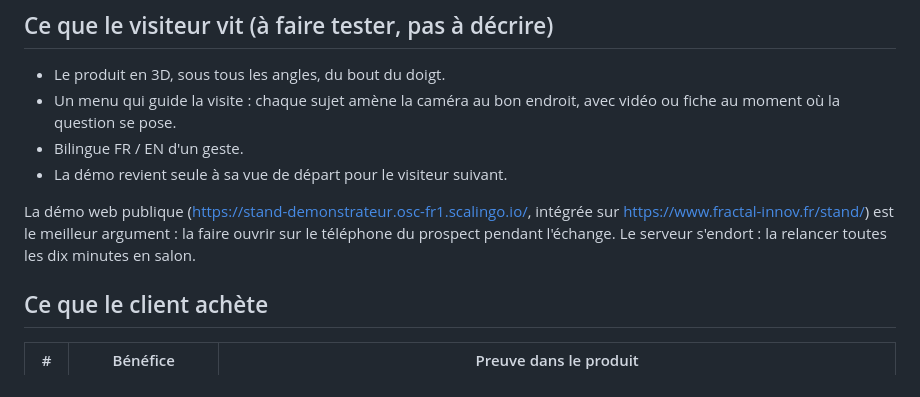
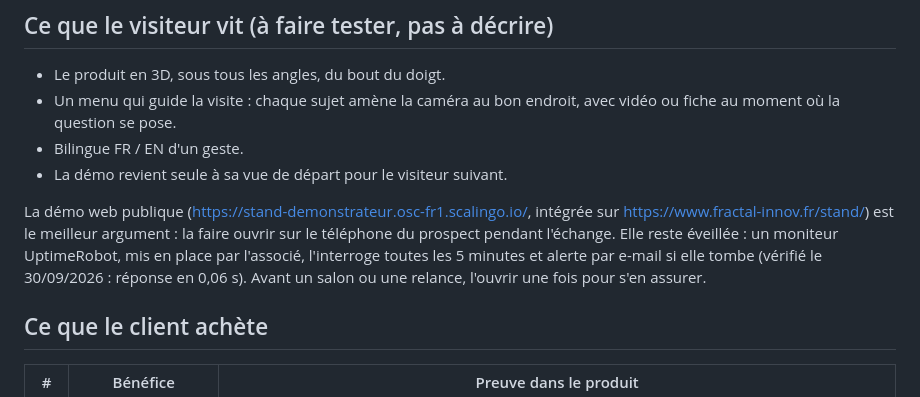
Before and after one commit to Fractal-Innov/stand, a Markdown page: VENTE.md, the part around the change. GitHub-like rendering.

Commit message:
docs(vente): la démo reste éveillée grâce au moniteur
VENTE.md demandait encore de relancer la démo toutes les dix minutes en
salon. L'associé a mis en place un moniteur UptimeRobot : la démo répond
désormais en 0,06 s, et une panne déclenche une alerte par e-mail.

Co-Authored-By: Claude Opus 5.5 <noreply@anthropic.com>

```diff
--- a/VENTE.md
+++ b/VENTE.md
@@ -30,7 +30,7 @@ Le démonstrateur 3D de stand de Fractal Innov (nom interne : STAND, jamais affi
 - Bilingue FR / EN d'un geste.
 - La démo revient seule à sa vue de départ pour le visiteur suivant.
 
-La démo web publique (https://stand-demonstrateur.osc-fr1.scalingo.io/, intégrée sur https://www.fractal-innov.fr/stand/) est le meilleur argument : la faire ouvrir sur le téléphone du prospect pendant l'échange. Le serveur s'endort : la relancer toutes les dix minutes en salon.
+La démo web publique (https://stand-demonstrateur.osc-fr1.scalingo.io/, intégrée sur https://www.fractal-innov.fr/stand/) est le meilleur argument : la faire ouvrir sur le téléphone du prospect pendant l'échange. Elle reste éveillée : un moniteur UptimeRobot, mis en place par l'associé, l'interroge toutes les 5 minutes et alerte par e-mail si elle tombe (vérifié le 30/09/2026 : réponse en 0,06 s). Avant un salon ou une relance, l'ouvrir une fois pour s'en assurer.
 
 ## Ce que le client achète
 
```
